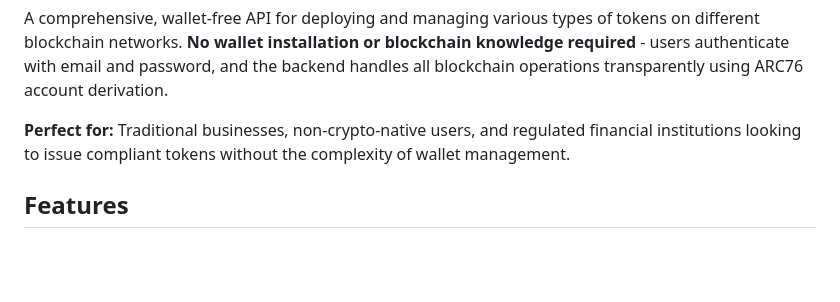
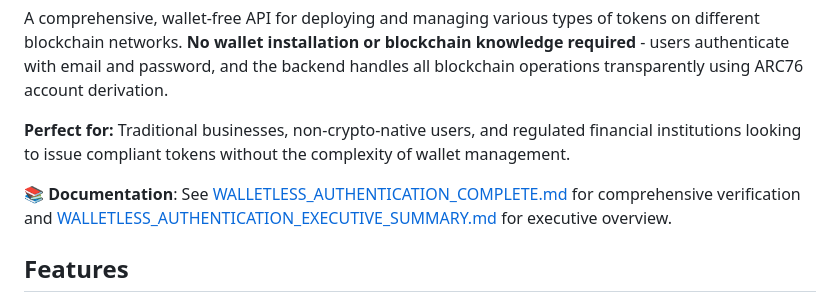
Before and after one commit to scholtz/BiatecTokensApi, a Markdown page: BiatecTokensApi/README.md, the part around the change. GitHub-like rendering; blank space fills up the shorter version.

Commit message:
Finalize walletless authentication verification with executive summary
Co-authored-by: ludovit-scholtz <256357527+ludovit-scholtz@users.noreply.github.com>

```diff
--- a/BiatecTokensApi/README.md
+++ b/BiatecTokensApi/README.md
@@ -5,6 +5,8 @@
 A comprehensive, wallet-free API for deploying and managing various types of tokens on different blockchain networks. **No wallet installation or blockchain knowledge required** - users authenticate with email and password, and the backend handles all blockchain operations transparently using ARC76 account derivation.
 
 **Perfect for:** Traditional businesses, non-crypto-native users, and regulated financial institutions looking to issue compliant tokens without the complexity of wallet management.
+
+**📚 Documentation**: See [WALLETLESS_AUTHENTICATION_COMPLETE.md](../WALLETLESS_AUTHENTICATION_COMPLETE.md) for comprehensive verification and [WALLETLESS_AUTHENTICATION_EXECUTIVE_SUMMARY.md](../WALLETLESS_AUTHENTICATION_EXECUTIVE_SUMMARY.md) for executive overview.
 
 ## Features
 
```
Also changed, not shown: WALLETLESS_AUTHENTICATION_EXECUTIVE_SUMMARY.md (added, +365 -0 lines).
